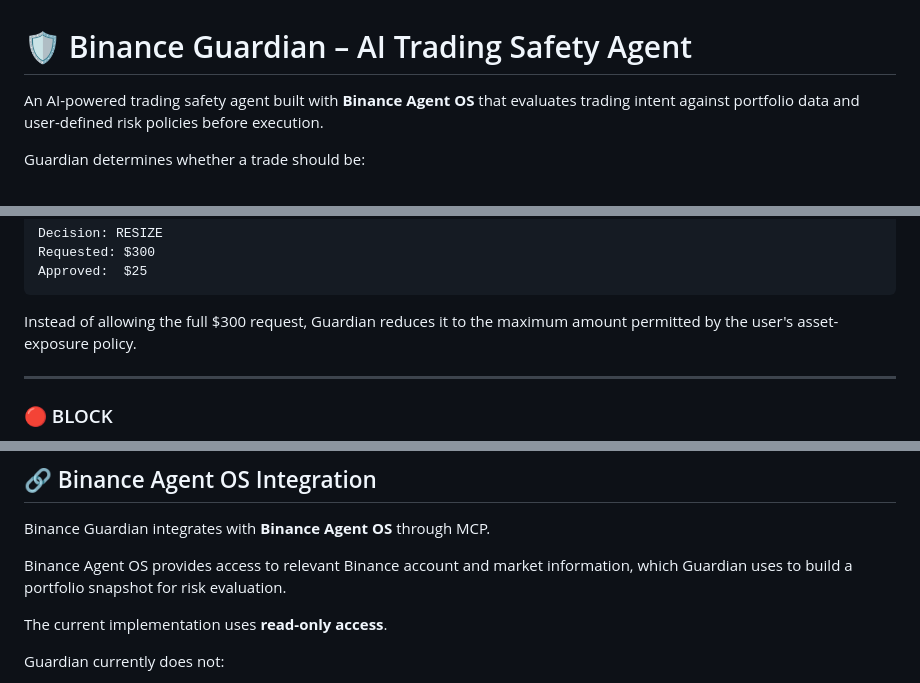
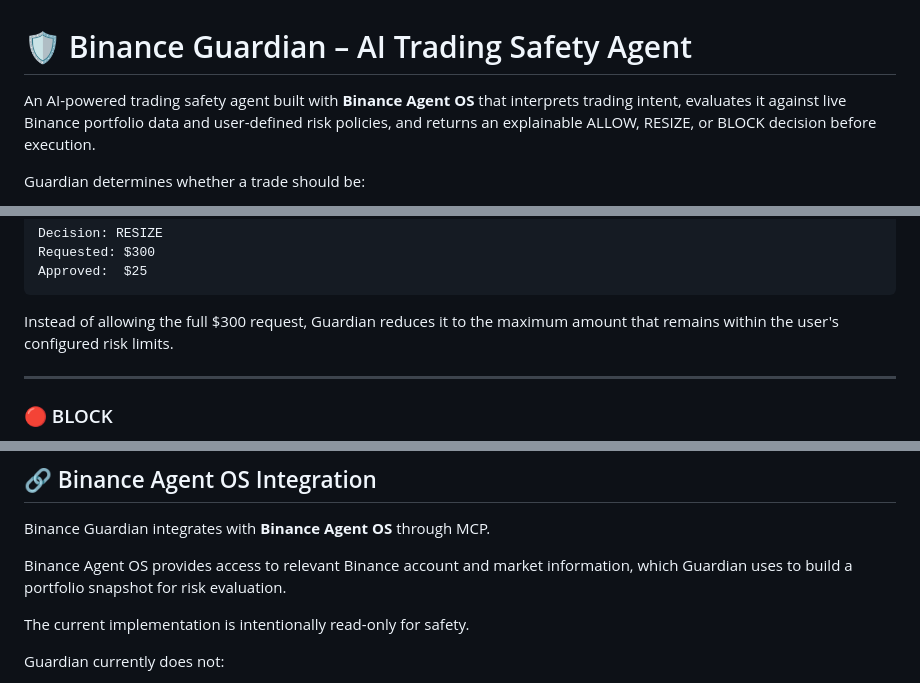
Before and after one commit to Murtaza8-bit/binance-guardian, a Markdown page: README.md, 3 parts joined by grey strips. GitHub-like rendering.

Commit message:
Revise README for clarity on Binance Guardian features
Updated the README to clarify Binance Guardian's functionality and features, including natural-language policy interpretation and safety decision-making process.

````diff
--- a/README.md
+++ b/README.md
@@ -1,6 +1,6 @@
 # 🛡️ Binance Guardian – AI Trading Safety Agent
 
-An AI-powered trading safety agent built with **Binance Agent OS** that evaluates trading intent against portfolio data and user-defined risk policies before execution.
+An AI-powered trading safety agent built with **Binance Agent OS** that interprets trading intent, evaluates it against live Binance portfolio data and user-defined risk policies, and returns an explainable ALLOW, RESIZE, or BLOCK decision before execution.
 
 Guardian determines whether a trade should be:
 
@@ -177,7 +179,7 @@ Requested: $300
 Approved:  $25
 ```
 
-Instead of allowing the full $300 request, Guardian reduces it to the maximum amount permitted by the user's asset-exposure policy.
+Instead of allowing the full $300 request, Guardian reduces it to the maximum amount that remains within the user's configured risk limits.
 
 ---
 
@@ -213,7 +215,7 @@ Binance Guardian integrates with **Binance Agent OS** through MCP.
 
 Binance Agent OS provides access to relevant Binance account and market information, which Guardian uses to build a portfolio snapshot for risk evaluation.
 
-The current implementation uses **read-only access**.
+The current implementation is intentionally read-only for safety.
 
 Guardian currently does not:
 
````
Also changed, not shown: other parts of README.md (+2 -0 lines).
